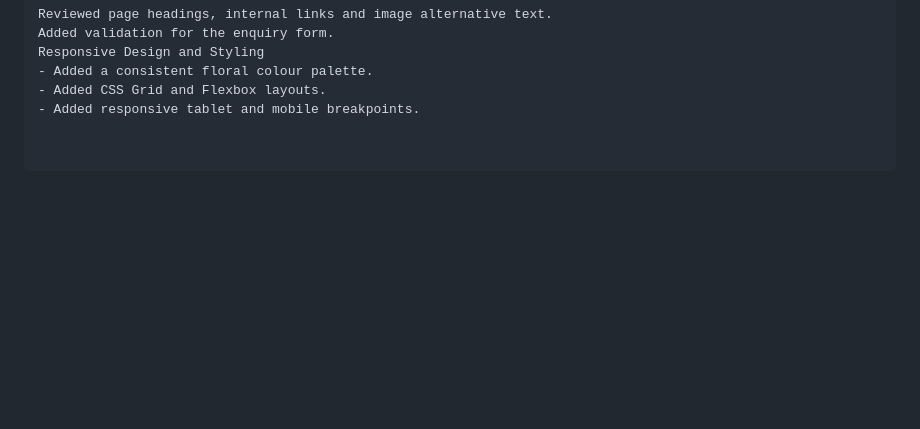
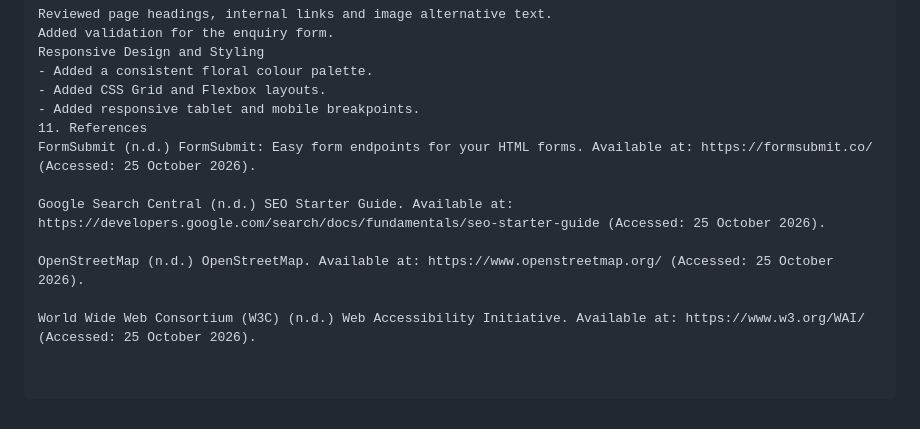
Before and after one commit to kgadi10/BloomHavenFlower, a Markdown page: README.md, the part around the change. Drawn GitHub-style; blank space fills up the shorter version.

Commit message:
Add references section to README
Added references to external resources for form handling, SEO, mapping, and web accessibility.

```diff
--- a/README.md
+++ b/README.md
@@ -487,3 +487,11 @@ Responsive Design and Styling
 - Added a consistent floral colour palette.
 - Added CSS Grid and Flexbox layouts.
 - Added responsive tablet and mobile breakpoints.
+11. References
+FormSubmit (n.d.) FormSubmit: Easy form endpoints for your HTML forms. Available at: https://formsubmit.co/ (Accessed: 25 October 2026).
+
+Google Search Central (n.d.) SEO Starter Guide. Available at: https://developers.google.com/search/docs/fundamentals/seo-starter-guide (Accessed: 25 October 2026).
+
+OpenStreetMap (n.d.) OpenStreetMap. Available at: https://www.openstreetmap.org/ (Accessed: 25 October 2026).
+
+World Wide Web Consortium (W3C) (n.d.) Web Accessibility Initiative. Available at: https://www.w3.org/WAI/ (Accessed: 25 October 2026).
```
